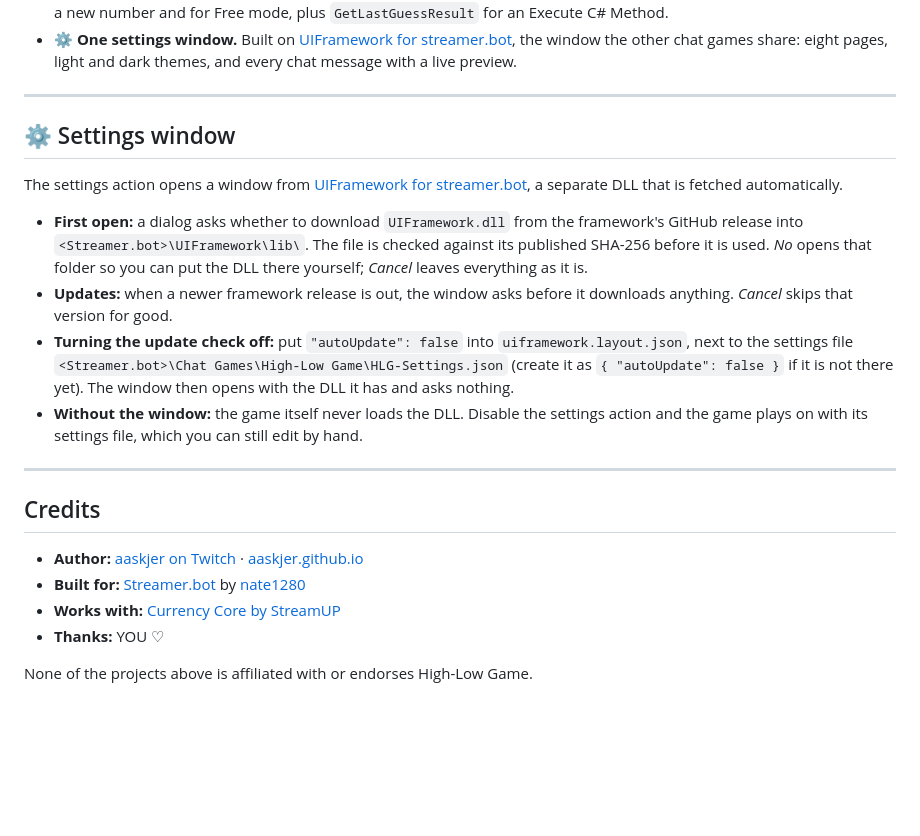
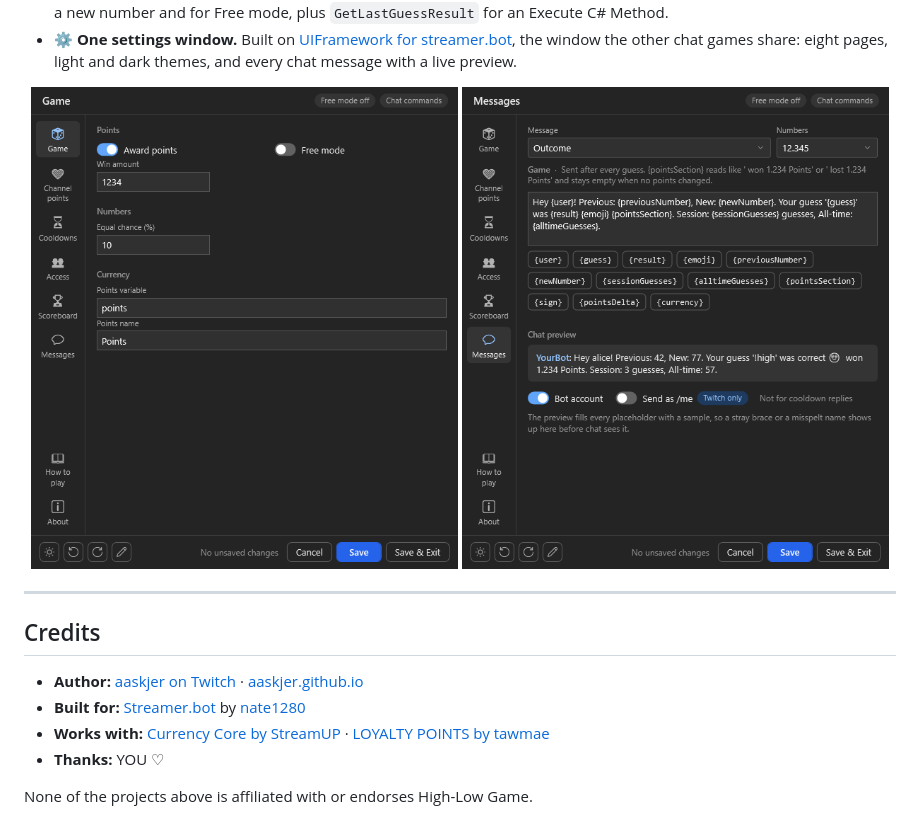
Before and after one commit to aaskjer/High-Low-Game, a Markdown page: README.md, the part around the change. Rendered like a GitHub page; pictures changed too: Assets/readme/settings-game.png (added), Assets/readme/settings-messages.png (added); blank space fills up the shorter version.

Commit message:
README: a first look at the game; LOYALTY POINTS in the credits
The settings-window note moves to the UIFramework guide, two pictures of the window
take its place, and the credits name tawmae's LOYALTY POINTS beside Currency Core,
which the game detects as well.

Co-Authored-By: Claude Opus 5.5 <noreply@anthropic.com>

```diff
--- a/README.md
+++ b/README.md
@@ -52,23 +52,10 @@ both numbers. The new number is what the next guess is measured against.
   the window the other chat games share: eight pages, light and dark themes, and every chat message with a live
   preview.
 
----
-
-## ⚙️ Settings window
-
-The settings action opens a window from [UIFramework for streamer.bot](https://github.com/aaskjer/UIFramework-Streamer.bot),
-a separate DLL that is fetched automatically.
-
-- **First open:** a dialog asks whether to download `UIFramework.dll` from the framework's GitHub release into
-  `<Streamer.bot>\UIFramework\lib\`. The file is checked against its published SHA-256 before it is used. *No*
-  opens that folder so you can put the DLL there yourself; *Cancel* leaves everything as it is.
-- **Updates:** when a newer framework release is out, the window asks before it downloads anything. *Cancel* skips
-  that version for good.
-- **Turning the update check off:** put `"autoUpdate": false` into `uiframework.layout.json`, next to the settings
-  file `<Streamer.bot>\Chat Games\High-Low Game\HLG-Settings.json` (create it as `{ "autoUpdate": false }` if it is not there yet). The window then
-  opens with the DLL it has and asks nothing.
-- **Without the window:** the game itself never loads the DLL. Disable the settings action and the game plays on
-  with its settings file, which you can still edit by hand.
+<p align="center">
+  <img src="https://github.com/aaskjer/High-Low-Game/blob/main/Assets/readme/settings-game.png?raw=true" alt="The Game page of the settings window" width="49%">
+  <img src="https://github.com/aaskjer/High-Low-Game/blob/main/Assets/readme/settings-messages.png?raw=true" alt="A message with its chat preview" width="49%">
+</p>
 
 ---
 
@@ -76,7 +63,7 @@ a separate DLL that is fetched automatically.
 
 - **Author:** [aaskjer on Twitch](https://twitch.tv/aaskjer) · [aaskjer.github.io](https://aaskjer.github.io/)
 - **Built for:** [Streamer.bot](https://streamer.bot) by [nate1280](https://www.patreon.com/c/nate1280/home)
-- **Works with:** [Currency Core by StreamUP](https://streamup.tips/product/currency-core)
+- **Works with:** [Currency Core by StreamUP](https://streamup.tips/product/currency-core) · [LOYALTY POINTS by tawmae](https://tawmae.xyz/loyalty-points)
 - **Thanks:** YOU ♡
 
 None of the projects above is affiliated with or endorses High-Low Game.
```
